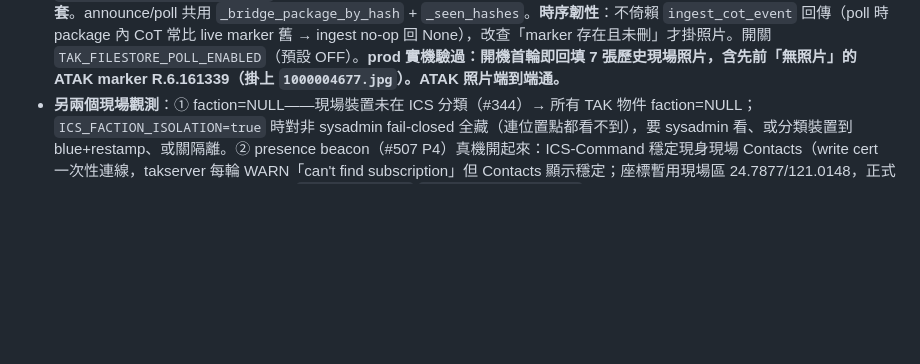
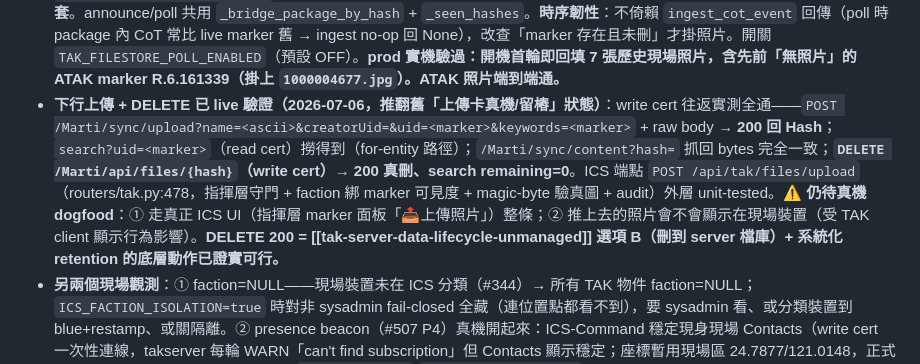
Before and after one commit to winson3QQ/ICS_COMMAND, a Markdown page: .claude/memory/tak-filestore-image-uplink.md, the part around the change. Rendered like a GitHub page; blank space fills up the shorter version.

Commit message:
docs(memory): 下行上傳 + Enterprise Sync DELETE 已 live 驗證（推翻「卡真機」）
write cert 往返實測全通：upload 200 回 Hash / search?uid 撈得到 / content 抓回 bytes 一致 /
DELETE 200 真刪。DELETE 可行 = 刪到 server 檔庫（選項 B）+ 系統化 retention 底層動作已證實。
仍待真機 dogfood：走真正 ICS UI + 現場裝置顯示。

Co-Authored-By: Claude Opus 4.8 <noreply@anthropic.com>

```diff
--- a/.claude/memory/tak-filestore-image-uplink.md
+++ b/.claude/memory/tak-filestore-image-uplink.md
@@ -37,4 +37,5 @@ metadata:
 - **#508（分流器）+ #509（附件模型）上 prod**（PR #511，backend-v2.39.0）：`b-f-t-r` fileshare → 抓 mission-package zip（`/Marti/sync/content?hash=`）→ `parse_mission_package`（zip-slip/magic/size 縱深）→ ingest 內含 marker CoT → 抽照片存本地（檔名=sha256）掛 marker，經 #503 面板顯示。denylist 分流（攔 `b-f-t-*`/`t-x-*` 非實體家族，不誤存成 marker）。
 - **關鍵發現：iTAK 照片能到、ATAK 照片到不了**。同組（team White）、位置 CoT 兩家都到得了 ICS，但：**iTAK 分享照片會廣播 `b-f-t-r` 通告 → #509 被動接到 → 成功掛 marker；ATAK 不廣播 `b-f-t-r`（定址因 client 而異）→ ICS 等不到 → 照片躺在 Enterprise Sync 沒人接**。直查 `cot.resource` 證實**兩家照片都在 Enterprise Sync**（ATAK=`1000004677.jpg.zip`、iTAK=`3QQ-iTAK.06.162214.zip`），包結構相同（MANIFEST + marker CoT + jpg，#509 解析器完全解得動），ICS read cert 抓得到（200），連結的 marker 也在 ICS——**唯一缺的是「通告」這一步**。⇒ 只靠被動等 `b-f-t-r` 會漏 ATAK。
 - **#509-P2 主動輪詢橋上 prod**（PR #513，backend-v2.40.0）：不再只等通告，**週期打 `/Marti/api/sync/search` → 濾 `Keywords=["missionpackage"]`（避開 ICS 自傳的 #503 檔，其 keyword=marker_uid）→ 對未見過的 hash 走 #509 同一套**。announce/poll 共用 `_bridge_package_by_hash` + `_seen_hashes`。**時序韌性**：不倚賴 `ingest_cot_event` 回傳（poll 時 package 內 CoT 常比 live marker 舊 → ingest no-op 回 None），改查「marker 存在且未刪」才掛照片。開關 `TAK_FILESTORE_POLL_ENABLED`（預設 OFF）。**prod 實機驗過：開機首輪即回填 7 張歷史現場照片，含先前「無照片」的 ATAK marker R.6.161339（掛上 `1000004677.jpg`）。ATAK 照片端到端通。**
+- **下行上傳 + DELETE 已 live 驗證（2026-07-06，推翻舊「上傳卡真機/留樁」狀態）**：write cert 往返實測全通——`POST /Marti/sync/upload?name=<ascii>&creatorUid=&uid=<marker>&keywords=<marker>` + raw body → **200 回 Hash**；`search?uid=<marker>`（read cert）撈得到（for-entity 路徑）；`/Marti/sync/content?hash=` 抓回 bytes 完全一致；**`DELETE /Marti/api/files/{hash}`（write cert）→ 200 真刪、search remaining=0**。ICS 端點 `POST /api/tak/files/upload`（routers/tak.py:478，指揮層守門 + faction 綁 marker 可見度 + magic-byte 驗真圖 + audit）外層 unit-tested。**⚠ 仍待真機 dogfood**：① 走真正 ICS UI（指揮層 marker 面板「📤上傳照片」）整條；② 推上去的照片會不會顯示在現場裝置（受 TAK client 顯示行為影響）。**DELETE 200 = [[tak-server-data-lifecycle-unmanaged]] 選項 B（刪到 server 檔庫）+ 系統化 retention 的底層動作已證實可行。**
 - **另兩個現場觀測**：① faction=NULL——現場裝置未在 ICS 分類（#344）→ 所有 TAK 物件 faction=NULL；`ICS_FACTION_ISOLATION=true` 時對非 sysadmin fail-closed 全藏（連位置點都看不到），要 sysadmin 看、或分類裝置到 blue+restamp、或關隔離。② presence beacon（#507 P4）真機開起來：ICS-Command 穩定現身現場 Contacts（write cert 一次性連線，takserver 每輪 WARN「can't find subscription」但 Contacts 顯示穩定；座標暫用現場區 24.7877/121.0148，正式應改真指揮部座標）。compose 透傳 `TAK_PRESENCE_*`/`TAK_FILESTORE_POLL_*` 已補（先前 beacon 部署過但漏 commit compose）。
```
